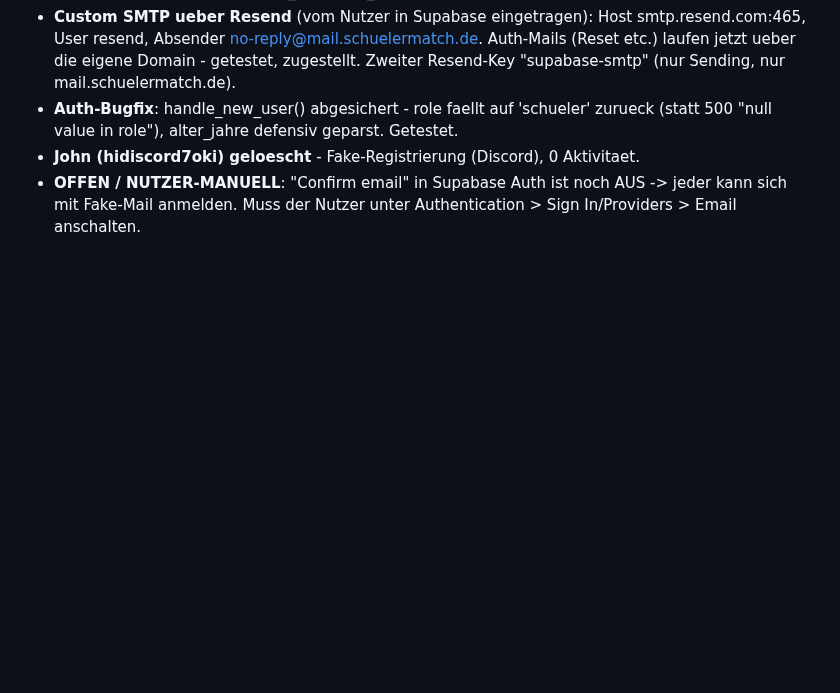
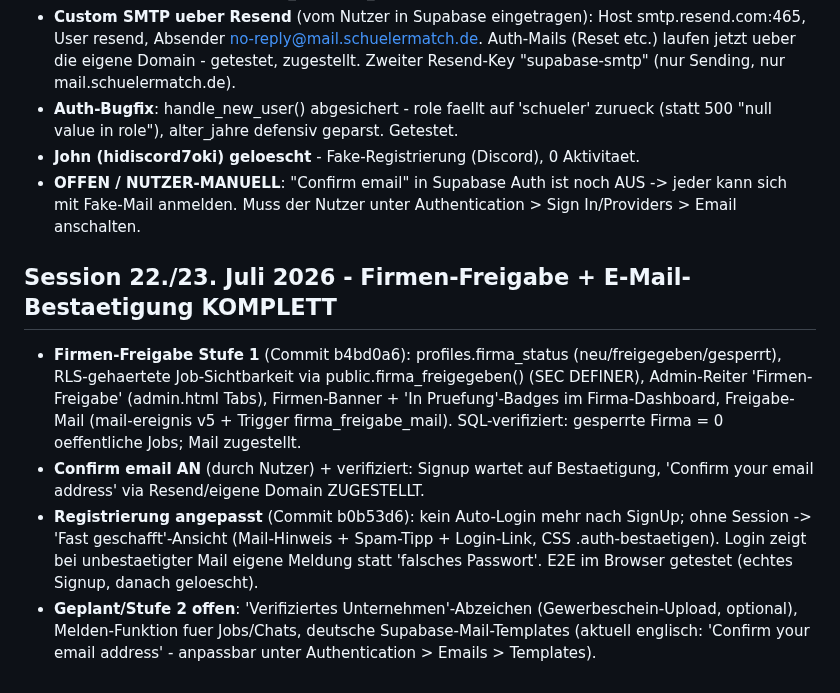
Before and after one commit to sanadoda009-dotcom/schuelermatch, a Markdown page: PROJEKT-STATUS.md, the part around the change. Drawn GitHub-style; blank space fills up the shorter version.

Commit message:
Doku: Firmen-Freigabe + Confirm-Email-Umstellung

```diff
--- a/PROJEKT-STATUS.md
+++ b/PROJEKT-STATUS.md
@@ -276,3 +276,9 @@ Der Nutzer hat einen Master-Prompt gegeben: eigenständig als Produktteam arbeit
 - **Auth-Bugfix**: handle_new_user() abgesichert - role faellt auf 'schueler' zurueck (statt 500 "null value in role"), alter_jahre defensiv geparst. Getestet.
 - **John (hidiscord7oki) geloescht** - Fake-Registrierung (Discord), 0 Aktivitaet.
 - **OFFEN / NUTZER-MANUELL**: "Confirm email" in Supabase Auth ist noch AUS -> jeder kann sich mit Fake-Mail anmelden. Muss der Nutzer unter Authentication > Sign In/Providers > Email anschalten.
+
+## Session 22./23. Juli 2026 - Firmen-Freigabe + E-Mail-Bestaetigung KOMPLETT
+- **Firmen-Freigabe Stufe 1** (Commit b4bd0a6): profiles.firma_status (neu/freigegeben/gesperrt), RLS-gehaertete Job-Sichtbarkeit via public.firma_freigegeben() (SEC DEFINER), Admin-Reiter 'Firmen-Freigabe' (admin.html Tabs), Firmen-Banner + 'In Pruefung'-Badges im Firma-Dashboard, Freigabe-Mail (mail-ereignis v5 + Trigger firma_freigabe_mail). SQL-verifiziert: gesperrte Firma = 0 oeffentliche Jobs; Mail zugestellt.
+- **Confirm email AN** (durch Nutzer) + verifiziert: Signup wartet auf Bestaetigung, 'Confirm your email address' via Resend/eigene Domain ZUGESTELLT.
+- **Registrierung angepasst** (Commit b0b53d6): kein Auto-Login mehr nach SignUp; ohne Session -> 'Fast geschafft'-Ansicht (Mail-Hinweis + Spam-Tipp + Login-Link, CSS .auth-bestaetigen). Login zeigt bei unbestaetigter Mail eigene Meldung statt 'falsches Passwort'. E2E im Browser getestet (echtes Signup, danach geloescht).
+- **Geplant/Stufe 2 offen**: 'Verifiziertes Unternehmen'-Abzeichen (Gewerbeschein-Upload, optional), Melden-Funktion fuer Jobs/Chats, deutsche Supabase-Mail-Templates (aktuell englisch: 'Confirm your email address' - anpassbar unter Authentication > Emails > Templates).
```
